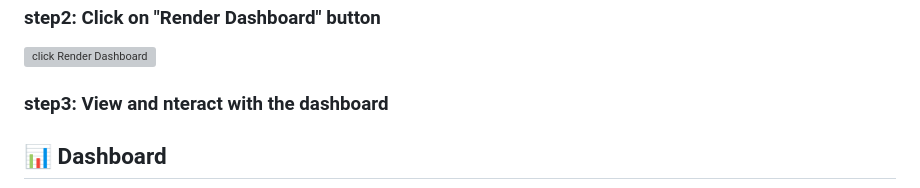
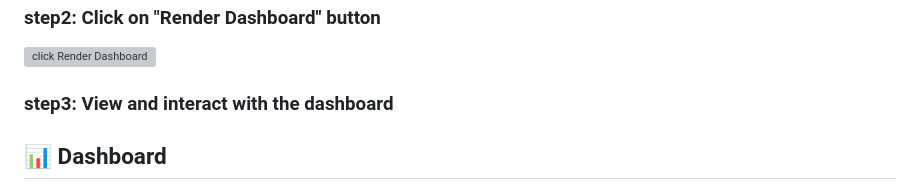
Before and after one commit to Samsgithub9635/Indian-Army-Mission-Logistics-and-Weather-Impact-Analysis_Python_MySQL_Tableau, a Markdown page: README.md, the part around the change. GitHub-like rendering; grey boxes are pictures that could not be loaded.

```diff
--- a/README.md
+++ b/README.md
@@ -43,7 +43,7 @@ Original Indian Army logistics and weather data could not be used due to **confi
 ### step1: Visit--> https://indian-army-mission-logistics-and-weather-impact-dh7nx7mvp.vercel.app
 ### step2: Click on "Render Dashboard" button
 ![click Render Dashboard](https://github.com/Samsgithub9635/Indian-Army-Mission-Logistics-and-Weather-Impact-Analysis_Python_MySQL_Tableau/blob/main/index%20page%20.png)
-### step3: View and nteract with the dashboard
+### step3: View and interact with the dashboard
 
 ## 📊 Dashboard
 ![Dashboard1](https://github.com/Samsgithub9635/Indian-Army-Mission-Logistics-and-Weather-Impact-Analysis_Python_MySQL_Tableau/blob/main/Dashboard1.png)
```
